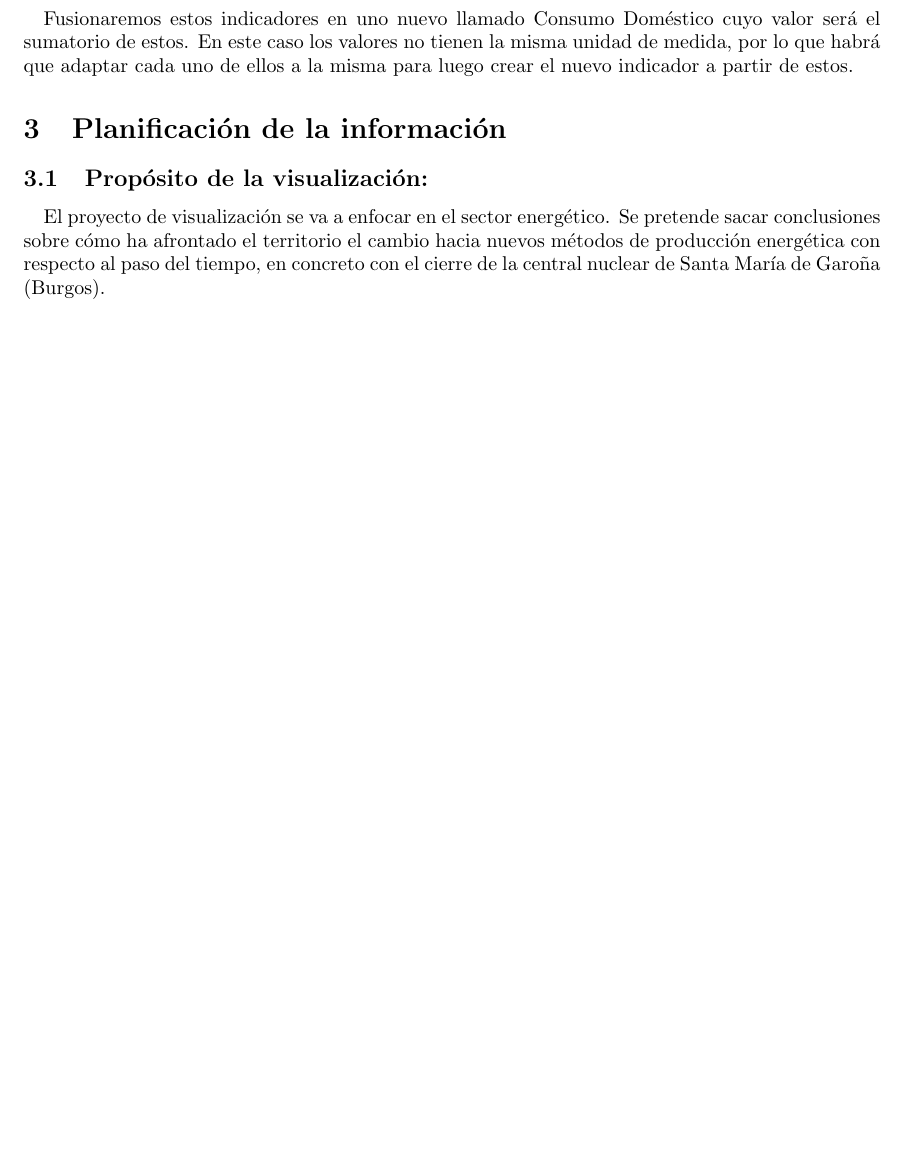
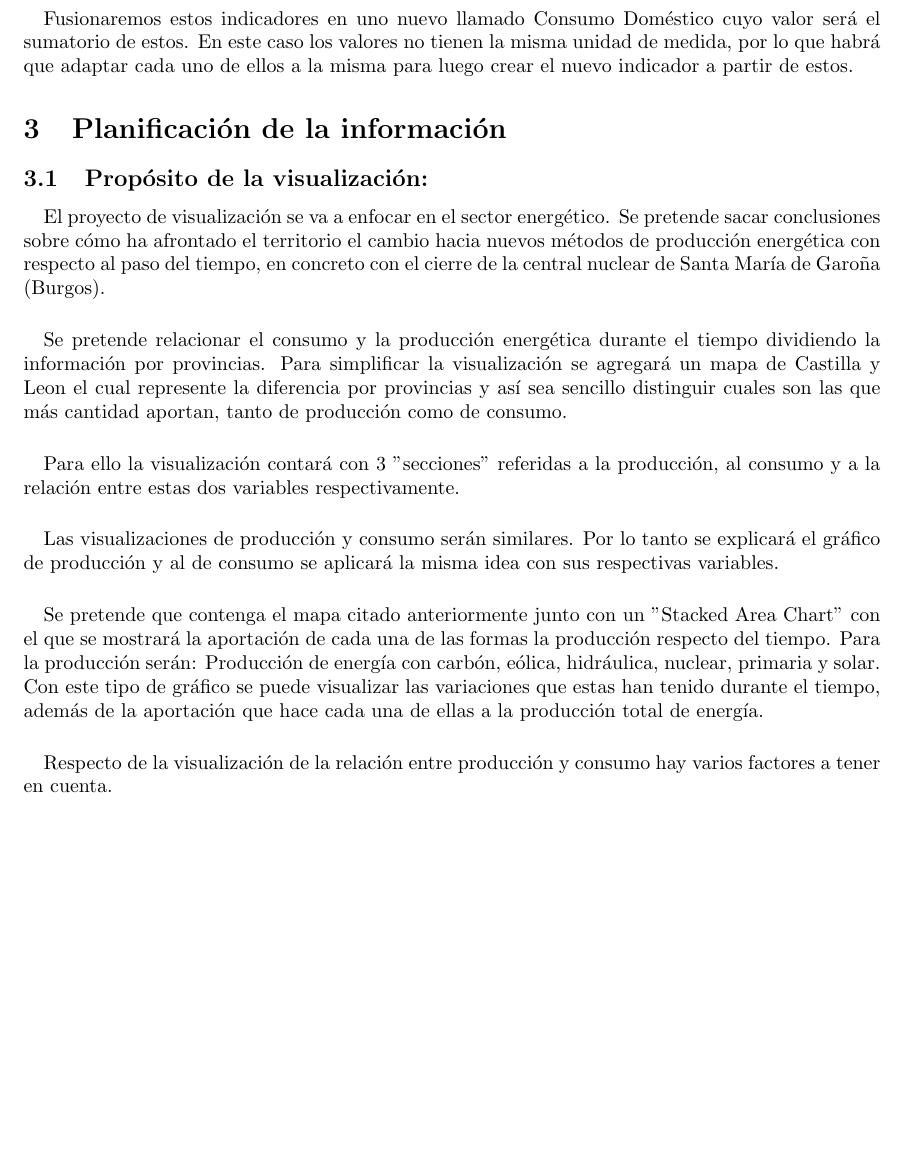
Before and after one commit to garciparedes/DatosMedioambientalesCYL, a LaTeX document (latex/report/report.tex): part of page 6 of 6 before the commit and part of page 6 of 7 after it, cut so that both start at the same text, the shorter picture padded with empty space. Compiled offline with pdfLaTeX.

Commit message:
Worked on report

```diff
--- a/latex/report/report.tex
+++ b/latex/report/report.tex
@@ -163,6 +163,21 @@
 			\paragraph{}
 			El proyecto de visualización se va a enfocar en el sector energético. Se pretende sacar conclusiones sobre cómo ha afrontado el territorio el cambio hacia nuevos métodos de producción energética con respecto al paso del tiempo, en concreto con el cierre de la central nuclear de Santa María de Garoña (Burgos).
 
+			\paragraph{}
+			Se pretende relacionar el consumo y la producción energética durante el tiempo dividiendo la información por provincias. Para simplificar la visualización se agregará un mapa de Castilla y Leon el cual represente la diferencia por provincias y así sea sencillo distinguir cuales son las que más cantidad aportan, tanto de producción como de consumo.
+
+			\paragraph{}
+			Para ello la visualización contará con 3 "secciones" referidas a la producción, al consumo y a la relación entre estas dos variables respectivamente.
+
+			\paragraph{}
+			Las visualizaciones de producción y consumo serán similares. Por lo tanto se explicará el gráfico de producción y al de consumo se aplicará la misma idea con sus respectivas variables.
+
+			\paragraph{}
+			Se pretende que contenga el mapa citado anteriormente junto con un "Stacked Area Chart" con el que se mostrará la aportación de cada una de las formas la producción respecto del tiempo. Para la producción serán: Producción de energía con carbón, eólica, hidráulica, nuclear, primaria y solar. Con este tipo de gráfico se puede visualizar las variaciones que estas han tenido durante el tiempo, además de la aportación que hace cada una de ellas a la producción total de energía.
+
+			\paragraph{}
+			Respecto de la visualización de la relación entre producción y consumo hay varios factores a tener en cuenta.
+
 
 		\subsection{Factores que afectan al proyecto:}
 
```
Also changed, not shown: latex/report/report.pdf.
